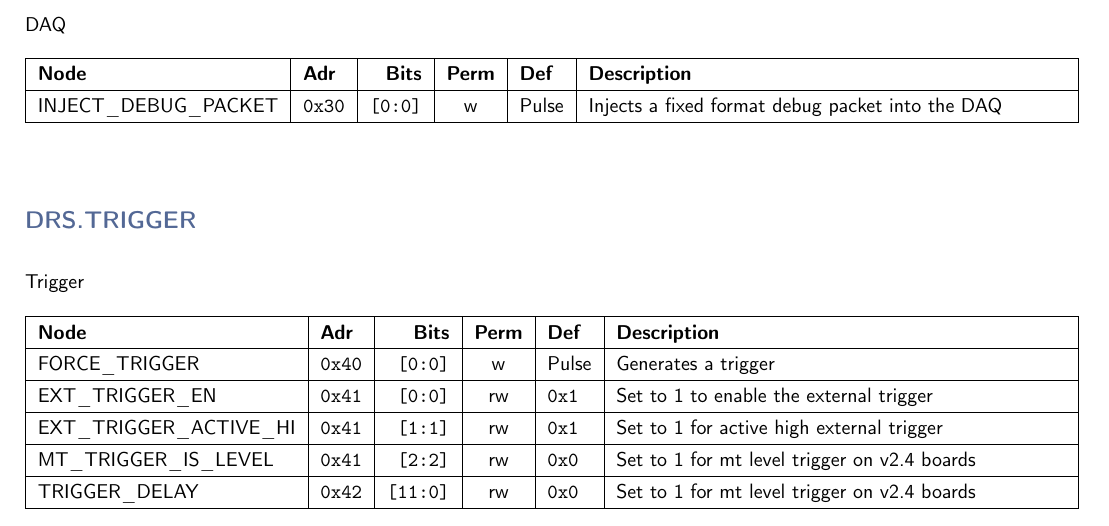
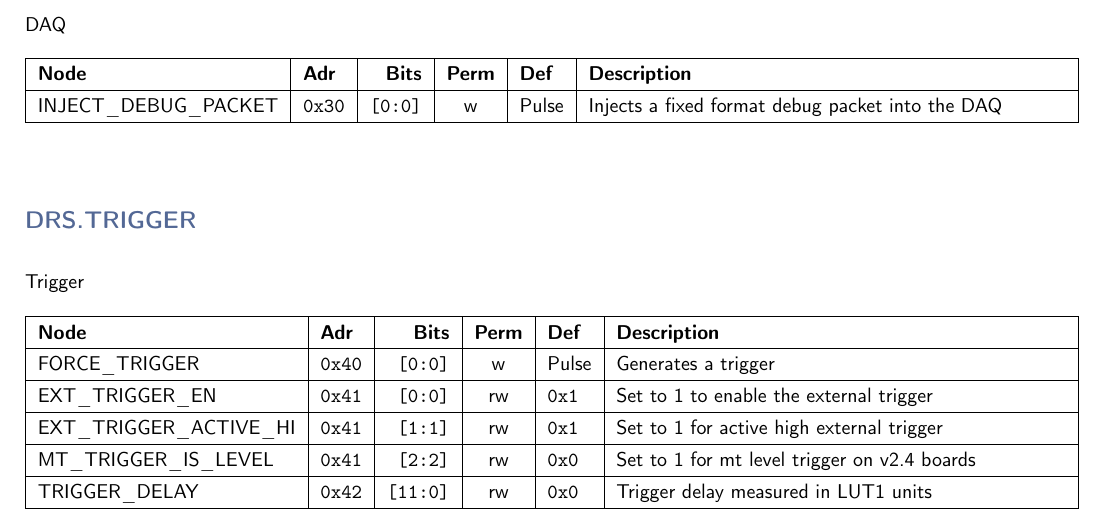
Before and after one commit to andrewpeck/gaps-tof-firmware, a LaTeX document (regmap/rb_address_table.tex): part of page 4 of 6, cut so that both start at the same text. Compiled offline with pdfLaTeX.

Commit message:
drs: fix register description

```diff
--- a/regmap/rb_address_table.tex
+++ b/regmap/rb_address_table.tex
@@ -211,7 +211,7 @@
     EXT\_TRIGGER\_EN & \texttt{0x41} & \texttt{[0:0]} & rw & \texttt{0x1} & Set to 1 to enable the external trigger \\\hline
     EXT\_TRIGGER\_ACTIVE\_HI & \texttt{0x41} & \texttt{[1:1]} & rw & \texttt{0x1} & Set to 1 for active high external trigger \\\hline
     MT\_TRIGGER\_IS\_LEVEL & \texttt{0x41} & \texttt{[2:2]} & rw & \texttt{0x0} & Set to 1 for mt level trigger on v2.4 boards \\\hline
-    TRIGGER\_DELAY & \texttt{0x42} & \texttt{[11:0]} & rw & \texttt{0x0} & Set to 1 for mt level trigger on v2.4 boards \\\hline
+    TRIGGER\_DELAY & \texttt{0x42} & \texttt{[11:0]} & rw & \texttt{0x0} & Trigger delay measured in LUT1 units \\\hline
     \end{tabularx}
     \vspace{5mm}
 
```
Also changed, not shown: 2 other files.
